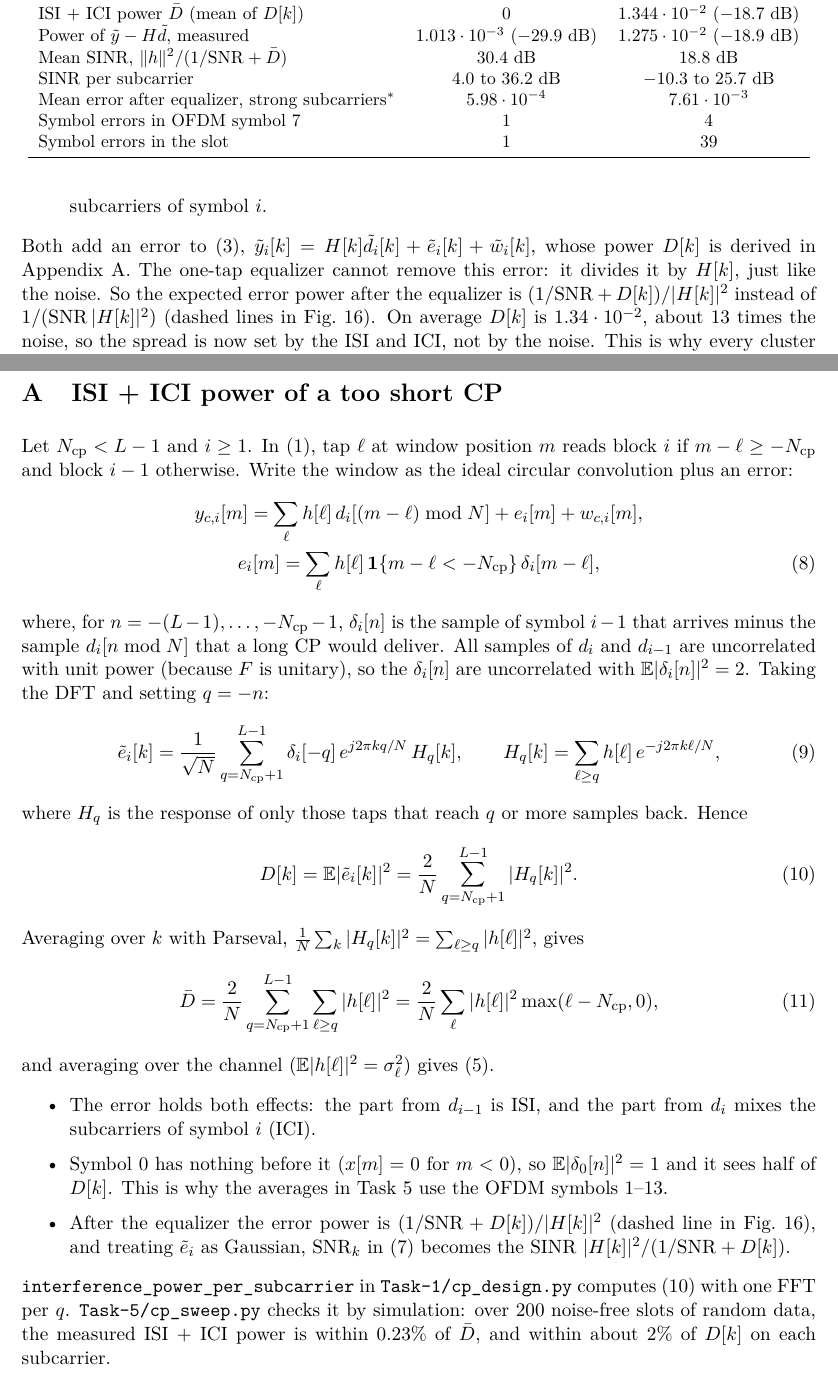
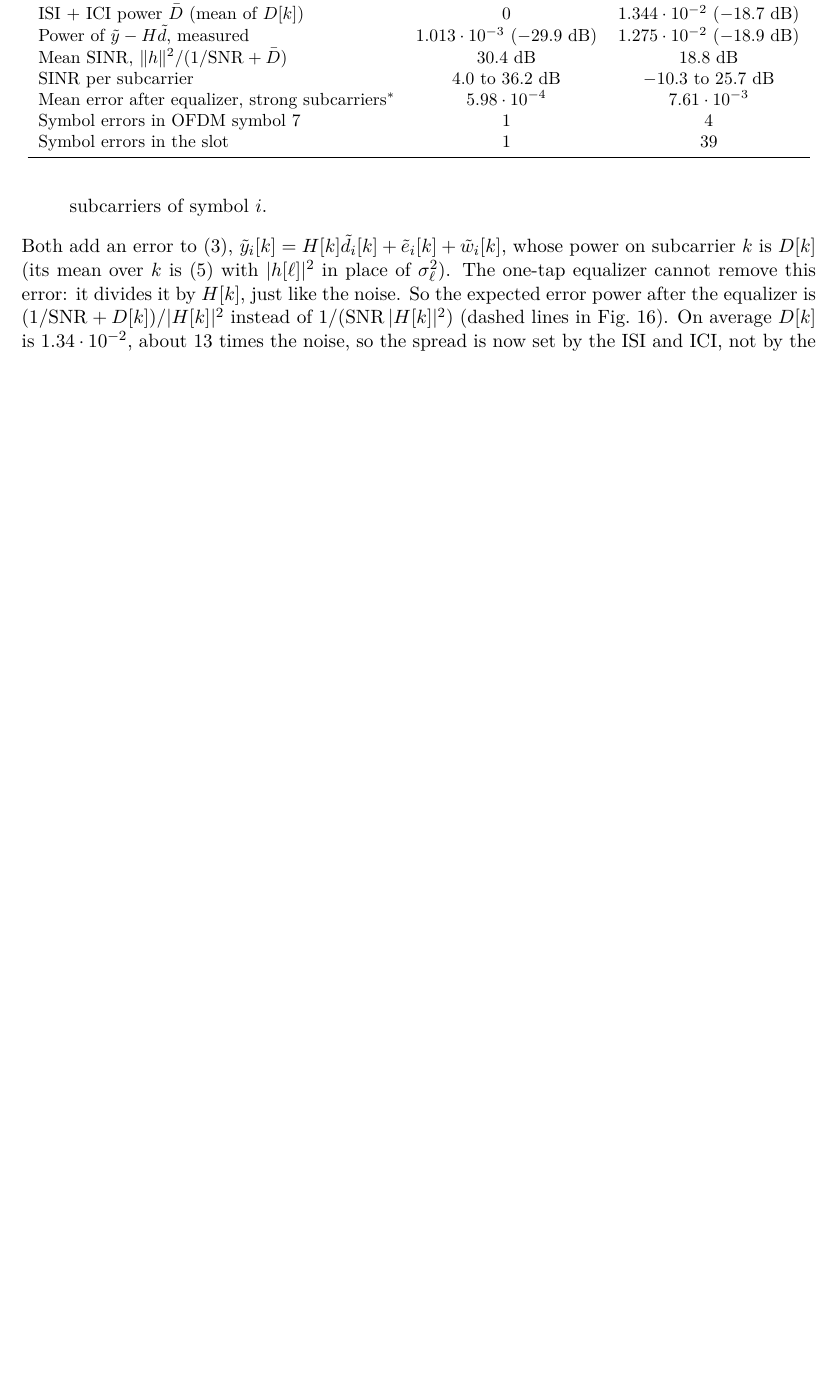
Before and after one commit to KarthiK-Ande-22/Wireless-Communication-Assignment-3, a LaTeX document (Report/report.tex): two parts of pages 14 and 15 of 15 before the commit and part of page 14 of 14 after it, the two joined at a grey line, cut so that both start at the same text, the shorter picture padded with empty space. Compiled offline with pdfLaTeX.

Commit message:
Report: remove Appendix A

```diff
--- a/Report/report.tex
+++ b/Report/report.tex
@@ -678,7 +678,7 @@ symbol. This has two effects:
         the other subcarriers of symbol $i$.
 \end{itemize}
 Both add an error to \eqref{eq:flat}, $\yt_i[k] = H[k]\dt_i[k] + \tilde{e}_i[k] + \wt_i[k]$, whose power
-$D[k]$ is derived in Appendix~\ref{app:interference}. The one-tap equalizer cannot remove this error:
+on subcarrier $k$ is $D[k]$ (its mean over $k$ is \eqref{eq:pint} with $|h[\ell]|^2$ in place of $\sigma_\ell^2$). The one-tap equalizer cannot remove this error:
 it divides it by $H[k]$, just like the noise. So the expected error power after the equalizer is
 $(1/\SNR + D[k])/|H[k]|^2$ instead of $1/(\SNR\,|H[k]|^2)$ (dashed lines in
 Fig.~\ref{fig:short-error}). On average $D[k]$ is $1.34 \cdot 10^{-2}$, about 13 times the noise, so the
@@ -712,50 +712,4 @@ not worth it: it costs 11.6 dB of mean SINR and turns 1 symbol error into 39.
         symbol errors rise from 1 to 39.
 \end{itemize}
 
-\appendix
-% =====================================================================
-\section{ISI + ICI power of a too short CP}
-\label{app:interference}
-% =====================================================================
-
-Let $\Ncp < L - 1$ and $i \ge 1$. In \eqref{eq:window}, tap $\ell$ at window position $m$ reads block $i$
-if $m - \ell \ge -\Ncp$ and block $i-1$ otherwise. Write the window as the ideal circular convolution plus
-an error:
-\begin{gather}
-  y_{c,i}[m] = \sum_\ell h[\ell]\, d_i[(m-\ell) \bmod N] + e_i[m] + w_{c,i}[m], \notag \\
-  e_i[m] = \sum_{\ell} h[\ell]\, \mathbf{1}\{m - \ell < -\Ncp\}\, \delta_i[m - \ell],
-\end{gather}
-where, for $n = -(L-1), \ldots, -\Ncp - 1$, $\delta_i[n]$ is the sample of symbol $i-1$ that arrives
-minus the sample $d_i[n \bmod N]$ that a long CP would deliver. All samples of $d_i$ and $d_{i-1}$ are
-uncorrelated with unit power (because $F$ is unitary), so the $\delta_i[n]$ are uncorrelated with
-$\E|\delta_i[n]|^2 = 2$. Taking the DFT and setting $q = -n$:
-\begin{equation}
-  \tilde{e}_i[k] = \frac{1}{\sqrt{N}} \sum_{q = \Ncp + 1}^{L-1} \delta_i[-q]\, e^{j2\pi kq/N}\, H_q[k], \qquad
-  H_q[k] = \sum_{\ell \ge q} h[\ell]\, e^{-j2\pi k\ell/N},
-\end{equation}
-where $H_q$ is the response of only those taps that reach $q$ or more samples back. Hence
-\begin{equation}
-  D[k] = \E|\tilde{e}_i[k]|^2 = \frac{2}{N} \sum_{q = \Ncp + 1}^{L-1} |H_q[k]|^2 .
-  \label{eq:dk}
-\end{equation}
-Averaging over $k$ with Parseval, $\frac{1}{N}\sum_k |H_q[k]|^2 = \sum_{\ell \ge q} |h[\ell]|^2$, gives
-\begin{equation}
-  \bar{D} = \frac{2}{N} \sum_{q = \Ncp+1}^{L-1} \sum_{\ell \ge q} |h[\ell]|^2
-          = \frac{2}{N} \sum_\ell |h[\ell]|^2 \max(\ell - \Ncp, 0),
-\end{equation}
-and averaging over the channel ($\E|h[\ell]|^2 = \sigma_\ell^2$) gives \eqref{eq:pint}.
-\begin{itemize}
-  \item The error holds both effects: the part from $d_{i-1}$ is ISI, and the part from $d_i$ mixes
-        the subcarriers of symbol $i$ (ICI).
-  \item Symbol 0 has nothing before it ($x[m] = 0$ for $m < 0$), so $\E|\delta_0[n]|^2 = 1$ and it sees half
-        of $D[k]$. This is why the averages in Task 5 use the OFDM symbols 1--13.
-  \item After the equalizer the error power is $(1/\SNR + D[k])/|H[k]|^2$ (dashed line in
-        Fig.~\ref{fig:short-error}), and treating $\tilde{e}_i$ as Gaussian, $\SNR_k$ in \eqref{eq:ser} becomes the
-        SINR $|H[k]|^2 / (1/\SNR + D[k])$.
-\end{itemize}
-\texttt{interference\_power\_per\_subcarrier} in \texttt{Task-1/cp\_design.py} computes \eqref{eq:dk}
-with one FFT per $q$. \texttt{Task-5/cp\_sweep.py} checks it by simulation: over 200 noise-free slots
-of random data, the measured ISI + ICI power is within 0.23\% of $\bar{D}$, and within about 2\% of
-$D[k]$ on each subcarrier.
-
 \end{document}
```
Also changed, not shown: README.md, Report/report.pdf, Report/report.tex (8 more changed lines).
